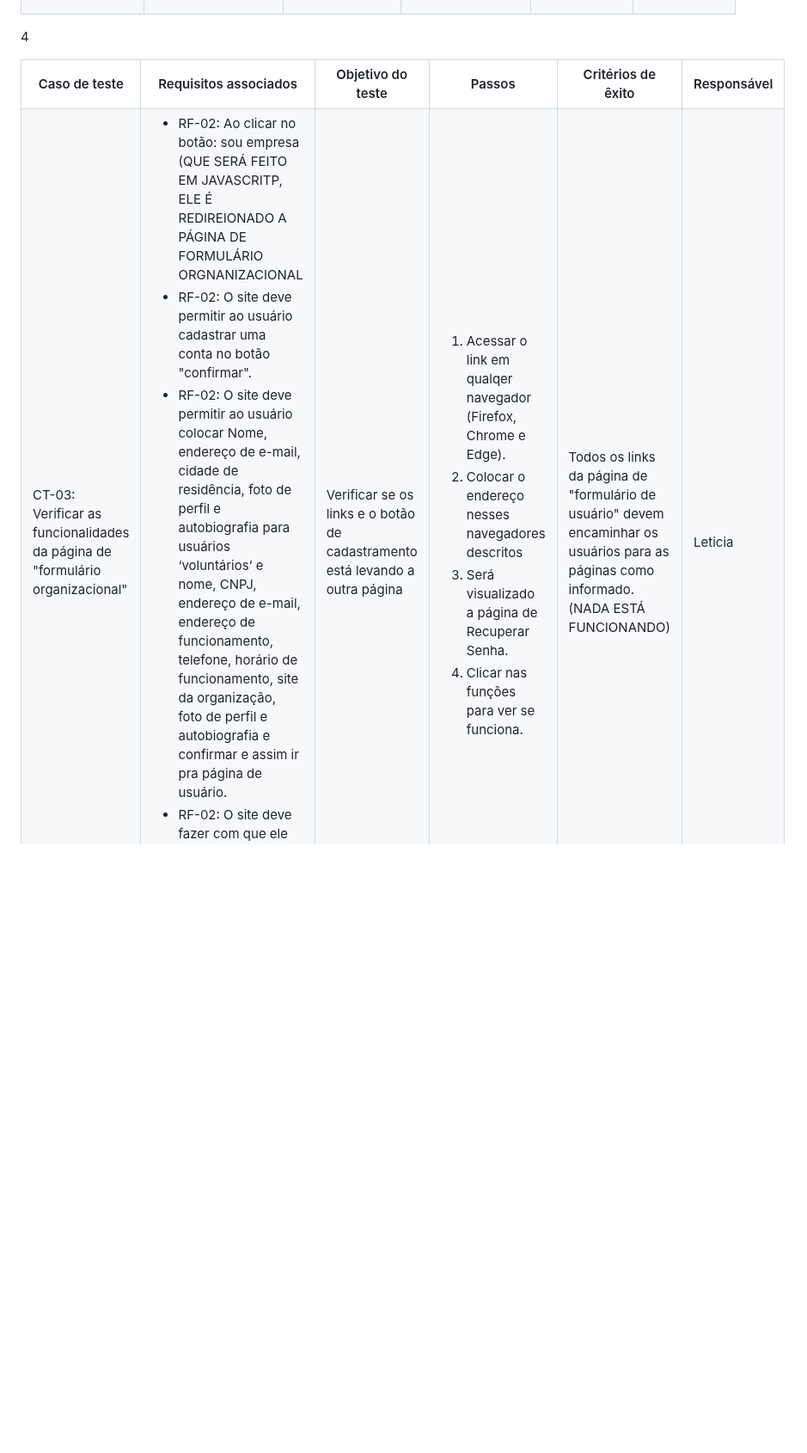
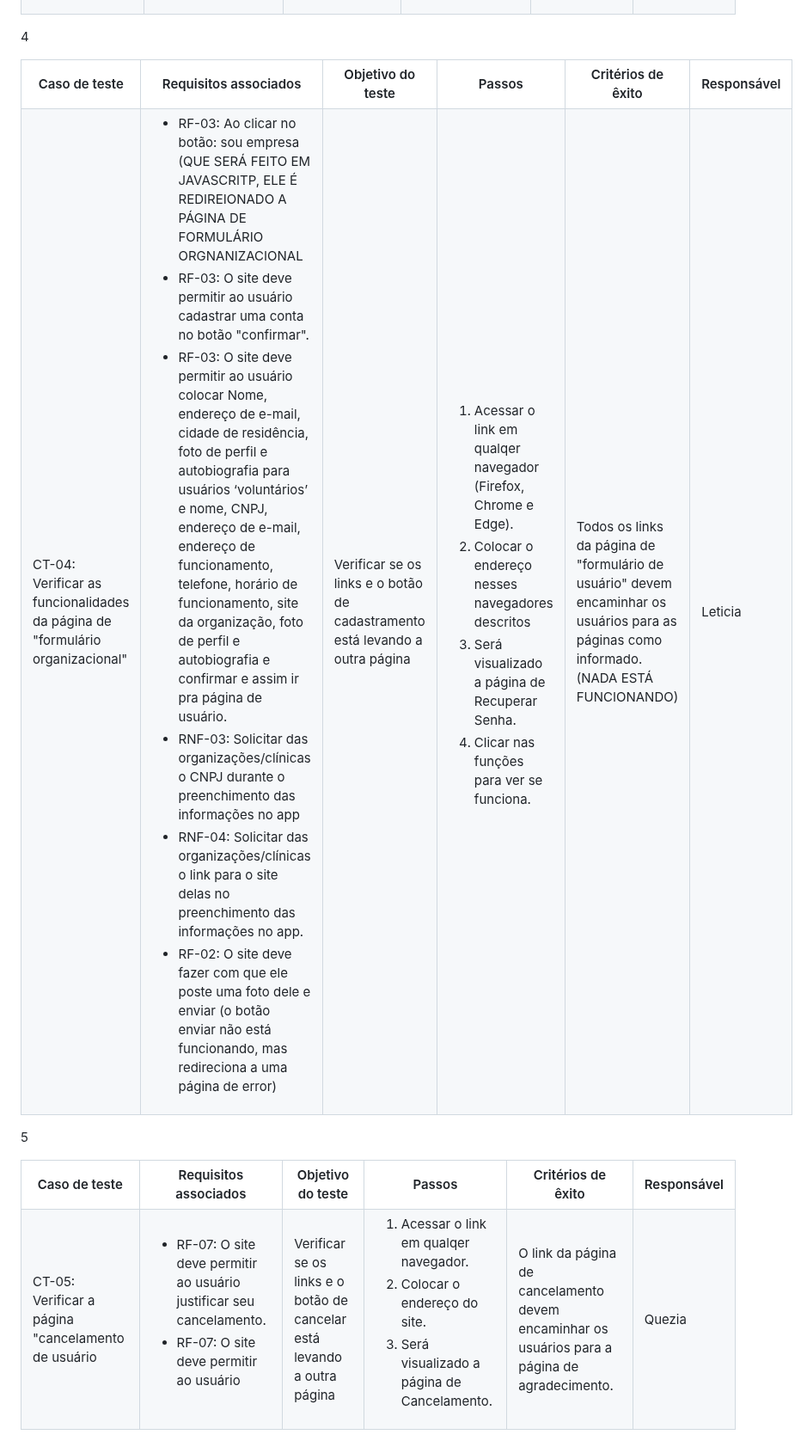
Before and after one commit to ICEI-PUC-Minas-PMV-ADS/pmv-ads-2023-2-e1-proj-web-t4-grupo_01, a Markdown page: documentos/07-Plano de Testes de Software.md, the part around one of its changes. Shown at 86% size. Drawn GitHub-style; blank space fills up the shorter version.

Commit message:
Atualizações no Plano de Testes de Software.md

```diff
--- a/documentos/07-Plano de Testes de Software.md
+++ b/documentos/07-Plano de Testes de Software.md
@@ -112,12 +113,14 @@ Os testes funcionais a serem realizados na aplicação são descritos a seguir:
   <th>Responsável</th>
  </tr>
  <tr>
-  <td>CT-03: Verificar as funcionalidades da página de "formulário organizacional"</td>
+  <td>CT-04: Verificar as funcionalidades da página de "formulário organizacional"</td>
   <td>
    <ul>
-    <li>RF-02: Ao clicar no botão: sou empresa (QUE SERÁ FEITO EM JAVASCRITP, ELE É REDIREIONADO A PÁGINA DE FORMULÁRIO ORGNANIZACIONAL</li>
-    <li>RF-02:	O site deve permitir ao usuário cadastrar uma conta no botão "confirmar".</li>
-    <li>RF-02:	O site deve permitir ao usuário colocar Nome, endereço de e-mail, cidade de residência, foto de perfil e autobiografia para usuários ‘voluntários’ e nome, CNPJ, endereço de e-mail, endereço de funcionamento, telefone, horário de funcionamento, site da organização, foto de perfil e autobiografia e confirmar e assim ir pra página de usuário.</li>
+    <li>RF-03: Ao clicar no botão: sou empresa (QUE SERÁ FEITO EM JAVASCRITP, ELE É REDIREIONADO A PÁGINA DE FORMULÁRIO ORGNANIZACIONAL</li>
+    <li>RF-03:	O site deve permitir ao usuário cadastrar uma conta no botão "confirmar".</li>
+    <li>RF-03:	O site deve permitir ao usuário colocar Nome, endereço de e-mail, cidade de residência, foto de perfil e autobiografia para usuários ‘voluntários’ e nome, CNPJ, endereço de e-mail, endereço de funcionamento, telefone, horário de funcionamento, site da organização, foto de perfil e autobiografia e confirmar e assim ir pra página de usuário.</li>
+    <li>RNF-03: Solicitar das organizações/clínicas o CNPJ durante o preenchimento das informações no app</li>
+    <li>RNF-04: Solicitar das organizações/clínicas o link para o site delas no preenchimento das informações no app. </li>
    <li>RF-02:	O site deve fazer com que ele poste uma foto dele e enviar (o botão enviar não está funcionando, mas redireciona a uma página de error)</li>
    </ul>
   </td>
@@ -134,3 +137,34 @@ Os testes funcionais a serem realizados na aplicação são descritos a seguir:
   <td>Leticia</td>
  </tr>
 </table>
+
+5
+<table>
+ <tr>
+  <th>Caso de teste</th>
+  <th>Requisitos associados</th>
+  <th>Objetivo do teste</th>
+  <th>Passos</th>
+  <th>Critérios de êxito</th>
+  <th>Responsável</th>
+ </tr>
+ <tr>
+  <td>CT-05: Verificar a página "cancelamento de usuário</td>
+  <td>
+   <ul>
+    <li>RF-07:	O site deve permitir ao usuário justificar seu cancelamento.</li>
+    <li>RF-07:	O site deve permitir ao usuário </li>
+   </ul>
+  </td>
+  <td>Verificar se os links e o botão de cancelar está levando a outra página</td>
+  <td>
+   <ol>
+    <li>Acessar o link em qualqer navegador.</li>
+    <li>Colocar o endereço do site.</li>
+    <li>Será visualizado a página de Cancelamento.</li>
+   </ol>
+   </td>
+  <td>O link da página de cancelamento devem encaminhar os usuários para a página de agradecimento.</td>
+  <td>Quezia</td>
+ </tr>
+</table>
```
Also changed, not shown: other parts of documentos/07-Plano de Testes de Software.md (+4 -3 lines).
